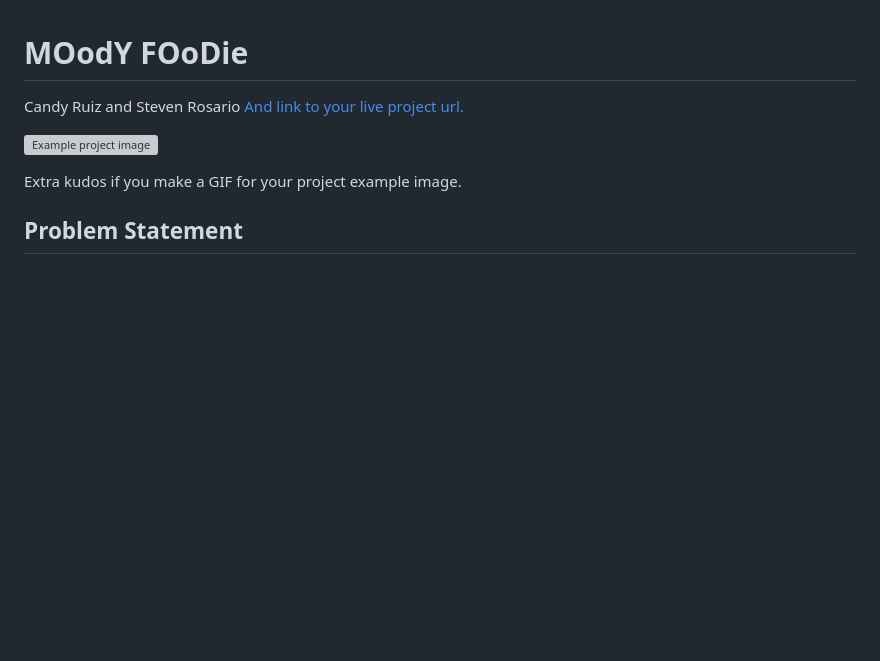
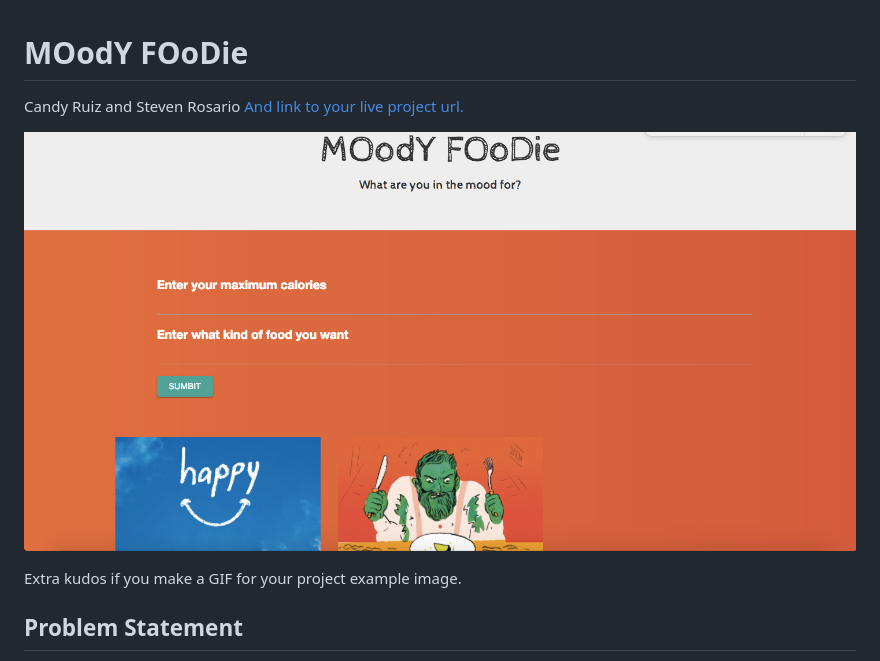
Before and after one commit to inspiredxstem/moodyfoodie-, a Markdown page: README.md, the part around the change. Rendered like a GitHub page; pictures changed too: Screenshot.png (added); blank space fills up the shorter version; grey boxes are pictures that could not be loaded.

Commit message:
Screenshot input

```diff
--- a/README.md
+++ b/README.md
@@ -2,7 +2,7 @@
 
 Candy Ruiz and Steven Rosario [And link to your live project url.](/)
 
-![Example project image](example.png)
+![Example project image](Screenshot.png)
 
 Extra kudos if you make a GIF for your project example image.
 
```
Also changed, not shown: 1 other file.
